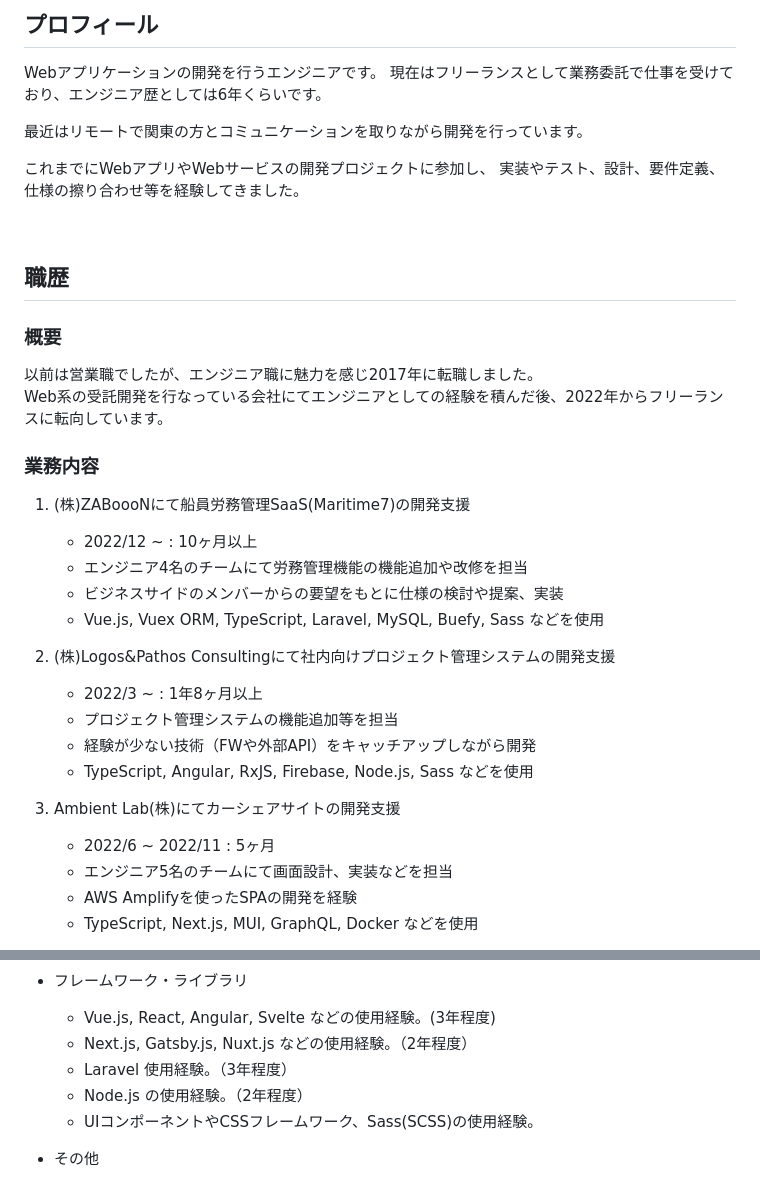
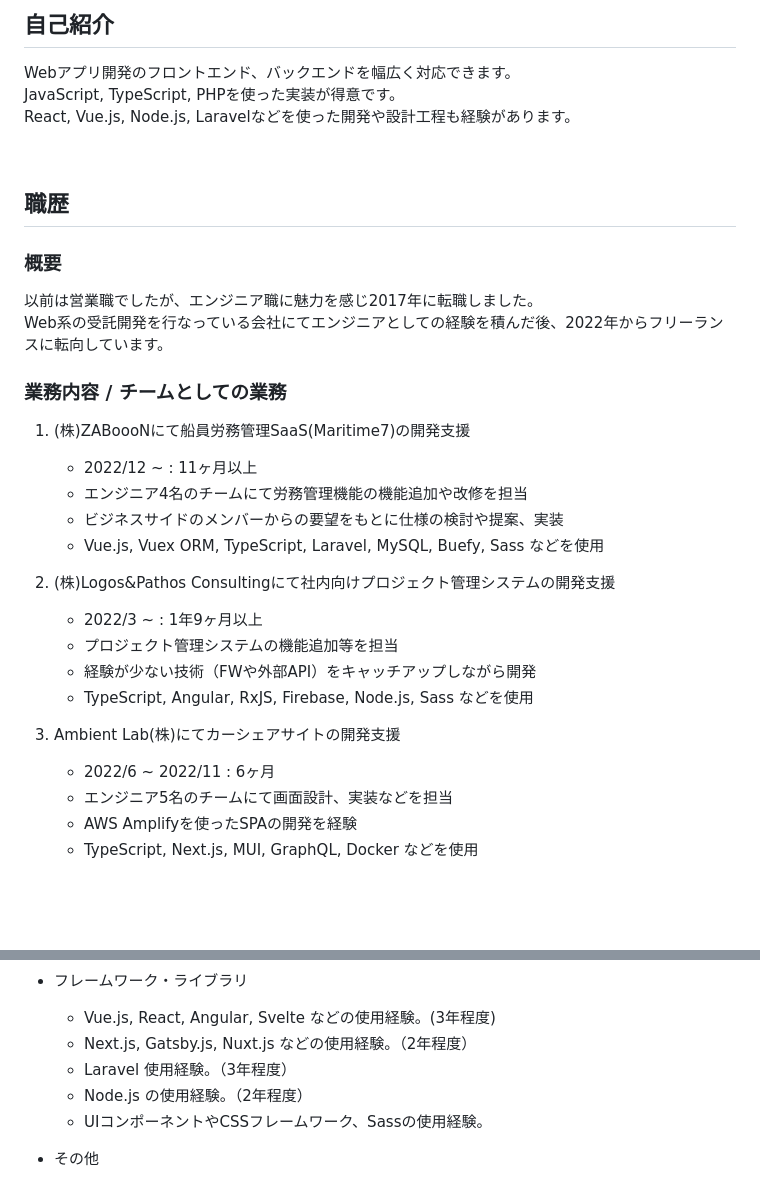
Before and after one commit to t-aono/skillsheet-ghmd, a Markdown page: src/skill-sheet.md, 2 parts joined by grey strips. Drawn GitHub-style; blank space fills up the shorter version.

```diff
--- a/src/skill-sheet.md
+++ b/src/skill-sheet.md
@@ -7,14 +7,10 @@
 </div>
 
-## プロフィール
+## 自己紹介
 
-Webアプリケーションの開発を行うエンジニアです。
-現在はフリーランスとして業務委託で仕事を受けており、エンジニア歴としては6年くらいです。
-
-最近はリモートで関東の方とコミュニケーションを取りながら開発を行っています。
-
-これまでにWebアプリやWebサービスの開発プロジェクトに参加し、
-実装やテスト、設計、要件定義、仕様の擦り合わせ等を経験してきました。
+Webアプリ開発のフロントエンド、バックエンドを幅広く対応できます。
+JavaScript, TypeScript, PHPを使った実装が得意です。
+React, Vue.js, Node.js, Laravelなどを使った開発や設計工程も経験があります。
 
 <br/>
 
@@ -25,22 +21,22 @@ Webアプリケーションの開発を行うエンジニアです。
 以前は営業職でしたが、エンジニア職に魅力を感じ2017年に転職しました。
 Web系の受託開発を行なっている会社にてエンジニアとしての経験を積んだ後、2022年からフリーランスに転向しています。
 
-### 業務内容
+### 業務内容 / チームとしての業務
 
 1. (株)ZABoooNにて船員労務管理SaaS(Maritime7)の開発支援
-    - 2022/12 ~ : 10ヶ月以上
+    - 2022/12 ~ : 11ヶ月以上
     - エンジニア4名のチームにて労務管理機能の機能追加や改修を担当
     - ビジネスサイドのメンバーからの要望をもとに仕様の検討や提案、実装
     - Vue.js, Vuex ORM, TypeScript, Laravel, MySQL, Buefy, Sass などを使用
 
 2. (株)Logos&Pathos Consultingにて社内向けプロジェクト管理システムの開発支援
-    - 2022/3 ~ : 1年8ヶ月以上
+    - 2022/3 ~ : 1年9ヶ月以上
     - プロジェクト管理システムの機能追加等を担当
     - 経験が少ない技術（FWや外部API）をキャッチアップしながら開発
     - TypeScript, Angular, RxJS, Firebase, Node.js, Sass などを使用
 
 3. Ambient Lab(株)にてカーシェアサイトの開発支援
-    - 2022/6 ~ 2022/11 : 5ヶ月
+    - 2022/6 ~ 2022/11 : 6ヶ月
     - エンジニア5名のチームにて画面設計、実装などを担当
     - AWS Amplifyを使ったSPAの開発を経験
     - TypeScript, Next.js, MUI, GraphQL, Docker などを使用
@@ -90,7 +125,7 @@ Web系の受託開発を行なっている会社にてエンジニアとして
     - Next.js, Gatsby.js, Nuxt.js などの使用経験。（2年程度）
     - Laravel 使用経験。（3年程度）
     - Node.js の使用経験。（2年程度）
-    - UIコンポーネントやCSSフレームワーク、Sass(SCSS)の使用経験。
+    - UIコンポーネントやCSSフレームワーク、Sassの使用経験。
 
 - その他
     - 保守性を意識したコーディングが得意。
```
Also changed, not shown: other parts of src/skill-sheet.md (+42 -38 lines).
